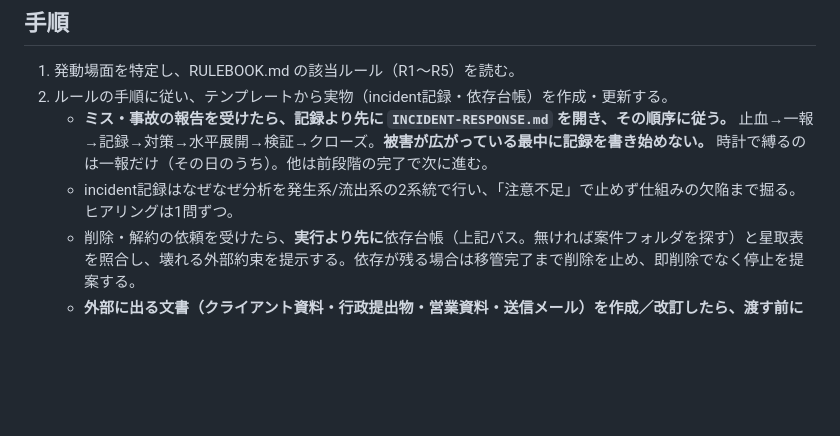
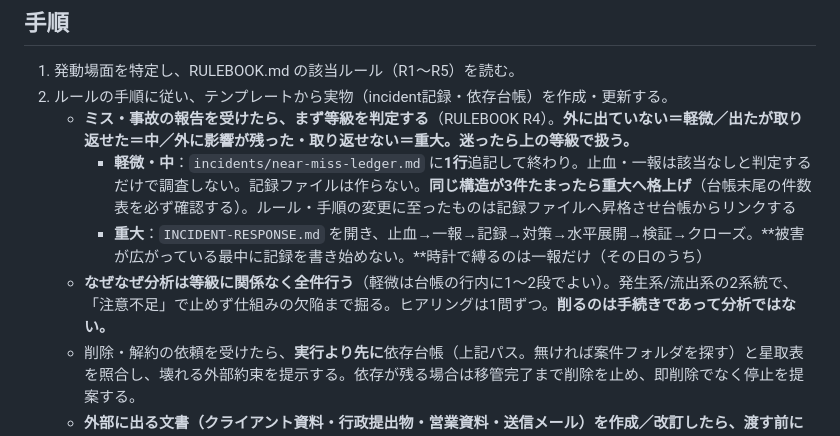
Before and after one commit to masa-dev-2000/agentic-workspace, a Markdown page: skills/mistake-proofing/SKILL.md, the part around the change. Rendered like a GitHub page; blank space fills up the shorter version.

Commit message:
mistake-proofing: 等級判定を追加（軽微は台帳1行・なぜなぜは全件維持）
Co-Authored-By: Claude Fable 5 <noreply@anthropic.com>
Claude-Session: https://claude.ai/code/session_01EsjGbVk3Yi6Athri3E41Gm

```diff
--- a/skills/mistake-proofing/SKILL.md
+++ b/skills/mistake-proofing/SKILL.md
@@ -21,10 +21,10 @@ description: Apply the global mistake-prevention rulebook (C:\Users\masa\dev\00_
 
 1. 発動場面を特定し、RULEBOOK.md の該当ルール（R1〜R5）を読む。
 2. ルールの手順に従い、テンプレートから実物（incident記録・依存台帳）を作成・更新する。
-   - **ミス・事故の報告を受けたら、記録より先に `INCIDENT-RESPONSE.md` を開き、その順序に従う。**
-     止血→一報→記録→対策→水平展開→検証→クローズ。**被害が広がっている最中に記録を書き始めない。**
-     時計で縛るのは一報だけ（その日のうち）。他は前段階の完了で次に進む。
-   - incident記録はなぜなぜ分析を発生系/流出系の2系統で行い、「注意不足」で止めず仕組みの欠陥まで掘る。ヒアリングは1問ずつ。
+   - **ミス・事故の報告を受けたら、まず等級を判定する**（RULEBOOK R4）。**外に出ていない＝軽微／出たが取り返せた＝中／外に影響が残った・取り返せない＝重大。迷ったら上の等級で扱う。**
+     - **軽微・中**：`incidents/near-miss-ledger.md` に**1行**追記して終わり。止血・一報は該当なしと判定するだけで調査しない。記録ファイルは作らない。**同じ構造が3件たまったら重大へ格上げ**（台帳末尾の件数表を必ず確認する）。ルール・手順の変更に至ったものは記録ファイルへ昇格させ台帳からリンクする
+     - **重大**：`INCIDENT-RESPONSE.md` を開き、止血→一報→記録→対策→水平展開→検証→クローズ。**被害が広がっている最中に記録を書き始めない。**時計で縛るのは一報だけ（その日のうち）
+   - **なぜなぜ分析は等級に関係なく全件行う**（軽微は台帳の行内に1〜2段でよい）。発生系/流出系の2系統で、「注意不足」で止めず仕組みの欠陥まで掘る。ヒアリングは1問ずつ。**削るのは手続きであって分析ではない。**
    - 削除・解約の依頼を受けたら、**実行より先に**依存台帳（上記パス。無ければ案件フォルダを探す）と星取表を照合し、壊れる外部約束を提示する。依存が残る場合は移管完了まで削除を止め、即削除でなく停止を提案する。
    - **外部に出る文書（クライアント資料・行政提出物・営業資料・送信メール）を作成／改訂したら、渡す前にR1bの5点を通す。**自分が書いた文書も必ず通す。断定した記述について**一次資料または確認相手・日付を言えるか**を自問し、言えないものは書き換えるか落とす。
      **制度・法令に触れる記述は、一次資料とその訂正履歴を実際に開いて突き合わせる**（AI研修なら `design/subsidy/subsidy-findings-*.md`）。**他の自社資料と一致していることを根拠にしない**——誤りが複数資料に伝播していると内部整合では検出できない（2026-08-11の検証で実際に見逃した）。
```
